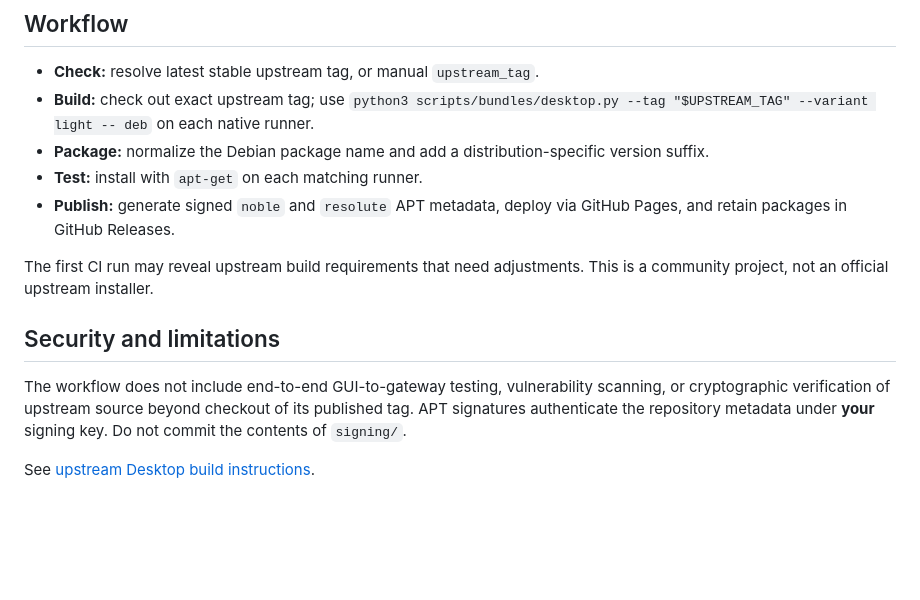
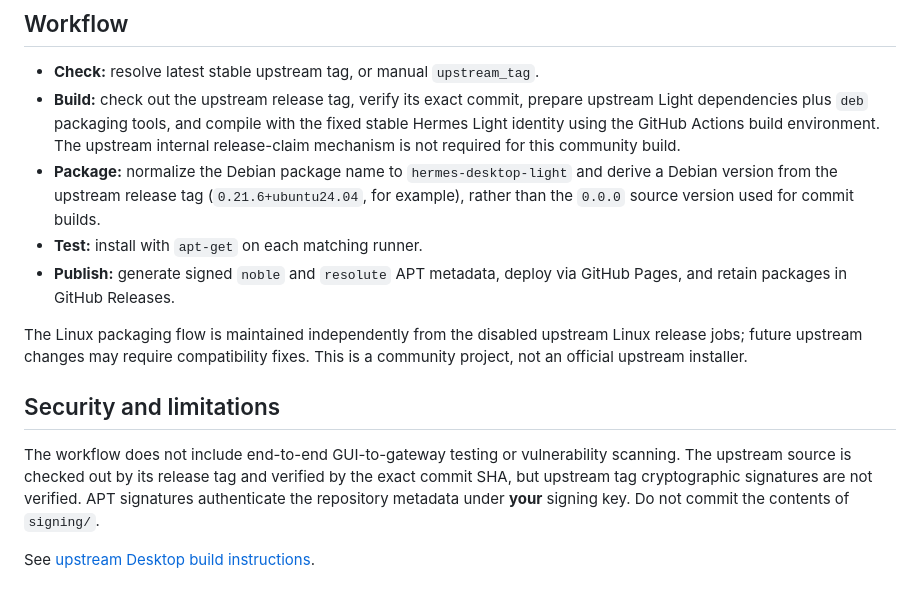
Before and after one commit to dacog/hermes-desktop-light, a Markdown page: README.md, the part around the change. Drawn GitHub-style; blank space fills up the shorter version.

Commit message:
Document stable app identity, tag-derived Debian version and current Light build flow

```diff
--- a/README.md
+++ b/README.md
@@ -48,15 +48,15 @@ Then use `sudo apt upgrade` for subsequent updates.
 ## Workflow
 
 - **Check:** resolve latest stable upstream tag, or manual `upstream_tag`.
-- **Build:** check out exact upstream tag; use `python3 scripts/bundles/desktop.py --tag "$UPSTREAM_TAG" --variant light -- deb` on each native runner.
-- **Package:** normalize the Debian package name and add a distribution-specific version suffix.
+- **Build:** check out the upstream release tag, verify its exact commit, prepare upstream Light dependencies plus `deb` packaging tools, and compile with the fixed stable Hermes Light identity using the GitHub Actions build environment. The upstream internal release-claim mechanism is not required for this community build.
+- **Package:** normalize the Debian package name to `hermes-desktop-light` and derive a Debian version from the upstream release tag (`0.21.6+ubuntu24.04`, for example), rather than the `0.0.0` source version used for commit builds.
 - **Test:** install with `apt-get` on each matching runner.
 - **Publish:** generate signed `noble` and `resolute` APT metadata, deploy via GitHub Pages, and retain packages in GitHub Releases.
 
-The first CI run may reveal upstream build requirements that need adjustments. This is a community project, not an official upstream installer.
+The Linux packaging flow is maintained independently from the disabled upstream Linux release jobs; future upstream changes may require compatibility fixes. This is a community project, not an official upstream installer.
 
 ## Security and limitations
 
-The workflow does not include end-to-end GUI-to-gateway testing, vulnerability scanning, or cryptographic verification of upstream source beyond checkout of its published tag. APT signatures authenticate the repository metadata under **your** signing key. Do not commit the contents of `signing/`.
+The workflow does not include end-to-end GUI-to-gateway testing or vulnerability scanning. The upstream source is checked out by its release tag and verified by the exact commit SHA, but upstream tag cryptographic signatures are not verified. APT signatures authenticate the repository metadata under **your** signing key. Do not commit the contents of `signing/`.
 
 See [upstream Desktop build instructions](https://github.com/NousResearch/hermes-agent/blob/main/apps/desktop/BUILDING.md).
```
